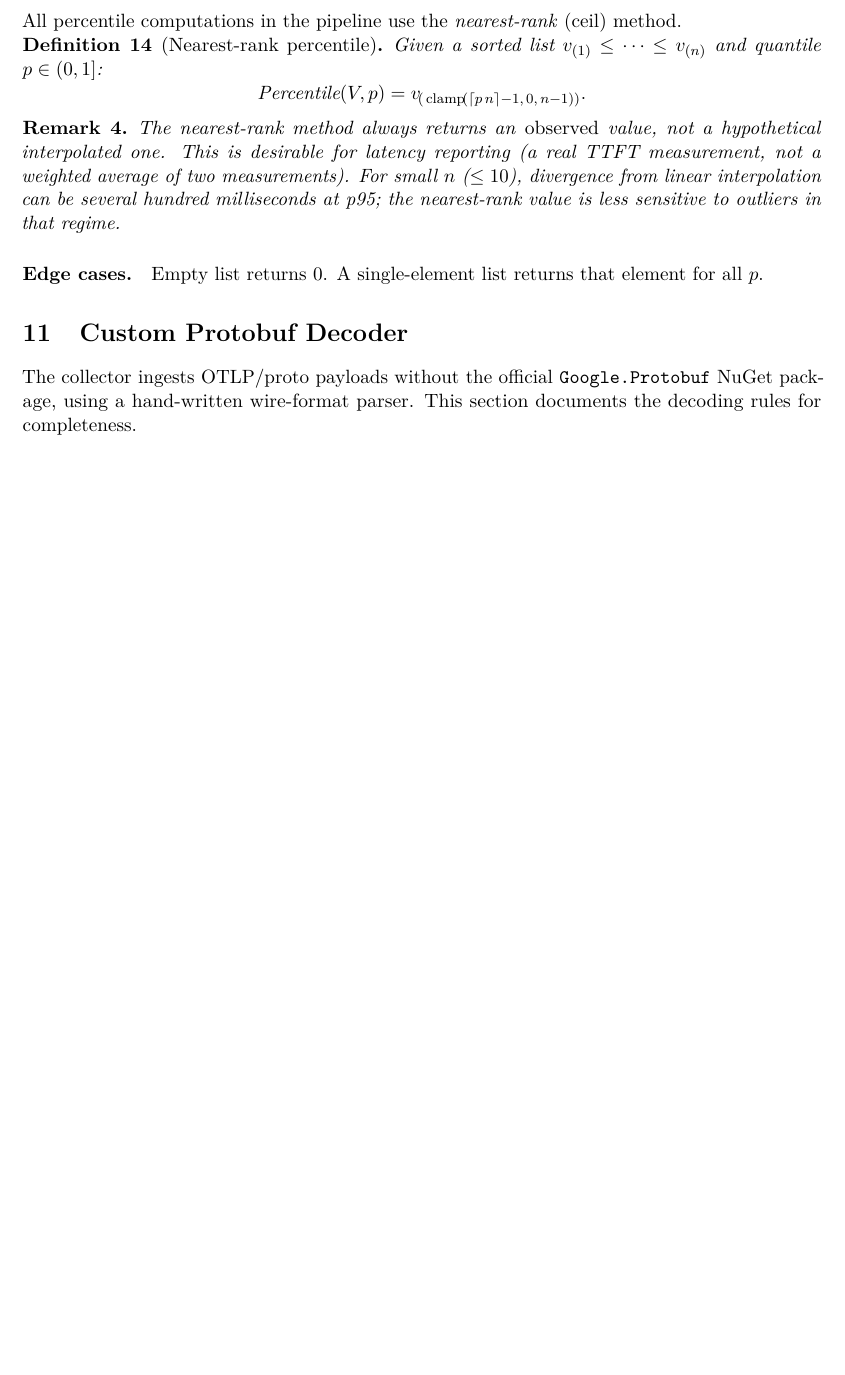
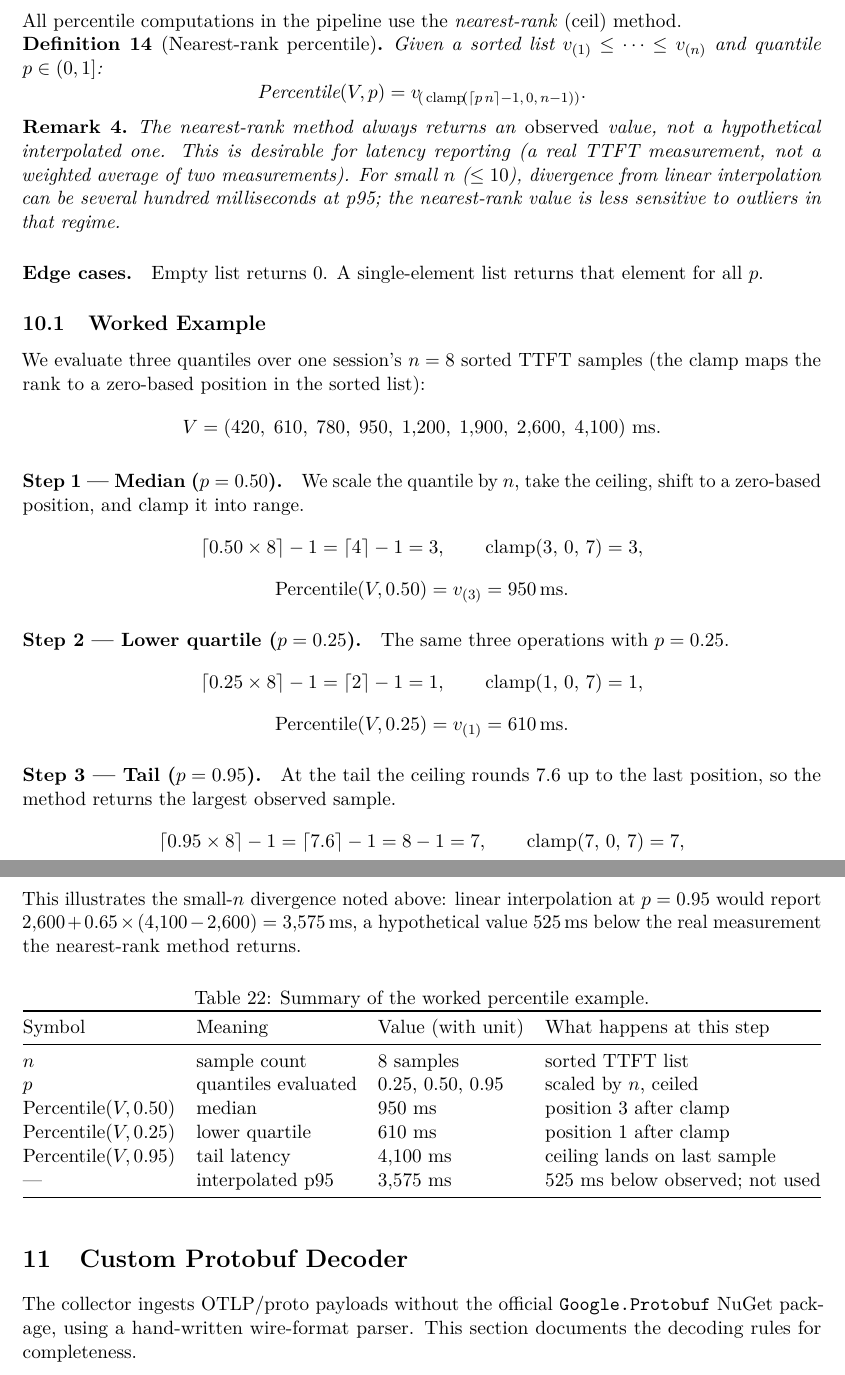
Before and after one commit to konradcinkusz/CopilotScope, a LaTeX document (research/articles/quality_measurement_framework.tex): part of page 20 of 23 before the commit and two parts of pages 20 and 21 of 24 after it, the two joined at a grey line, cut so that both start at the same text, the shorter picture padded with empty space. Compiled offline with pdfLaTeX.

Commit message:
Add worked example to Section 10 (Order-Statistic Percentile)
Adds a walkthrough of three quantiles (p25, p50, p95) over an 8-sample
sorted TTFT list, showing rank scaling, ceiling, zero-based shift, and
clamp on separate lines, plus the interpolation comparison quantifying
the remark about small-n divergence, and a summary table
(tab:percentile-worked).

Co-Authored-By: Claude Fable 5 <noreply@anthropic.com>
Claude-Session: https://claude.ai/code/session_01SJrWBox95WwPcrGXuA87Hv

```diff
--- a/research/articles/quality_measurement_framework.tex
+++ b/research/articles/quality_measurement_framework.tex
@@ -1577,6 +1577,75 @@ sensitive to outliers in that regime.
 
 \paragraph{Edge cases.}
 Empty list returns~0.  A single-element list returns that element for all~$p$.
+
+\subsection{Worked Example}
+\label{sec:percentile-example}
+
+We evaluate three quantiles over one session's $n = 8$ sorted TTFT
+samples (the clamp maps the rank to a zero-based position in the sorted
+list):
+\[
+  V = (420,\; 610,\; 780,\; 950,\; 1{,}200,\; 1{,}900,\; 2{,}600,\; 4{,}100)\ \text{ms}.
+\]
+
+\paragraph{Step 1 --- Median ($p = 0.50$).}
+We scale the quantile by $n$, take the ceiling, shift to a zero-based
+position, and clamp it into range.
+\[
+  \lceil 0.50 \times 8 \rceil - 1 = \lceil 4 \rceil - 1 = 3,
+  \qquad
+  \clamp{3}{0}{7} = 3,
+\]
+\[
+  \text{Percentile}(V, 0.50) = v_{(3)} = 950\,\text{ms}.
+\]
+
+\paragraph{Step 2 --- Lower quartile ($p = 0.25$).}
+The same three operations with $p = 0.25$.
+\[
+  \lceil 0.25 \times 8 \rceil - 1 = \lceil 2 \rceil - 1 = 1,
+  \qquad
+  \clamp{1}{0}{7} = 1,
+\]
+\[
+  \text{Percentile}(V, 0.25) = v_{(1)} = 610\,\text{ms}.
+\]
+
+\paragraph{Step 3 --- Tail ($p = 0.95$).}
+At the tail the ceiling rounds $7.6$ up to the last position, so the
+method returns the largest observed sample.
+\[
+  \lceil 0.95 \times 8 \rceil - 1 = \lceil 7.6 \rceil - 1 = 8 - 1 = 7,
+  \qquad
+  \clamp{7}{0}{7} = 7,
+\]
+\[
+  \text{Percentile}(V, 0.95) = v_{(7)} = 4{,}100\,\text{ms}.
+\]
+
+This illustrates the small-$n$ divergence noted above: linear
+interpolation at $p = 0.95$ would report
+$2{,}600 + 0.65 \times (4{,}100 - 2{,}600) = 3{,}575\,\text{ms}$, a
+hypothetical value $525\,\text{ms}$ below the real measurement the
+nearest-rank method returns.
+
+\begin{table}[h!]
+\centering
+\caption{Summary of the worked percentile example.}
+\label{tab:percentile-worked}
+\begin{tabular}{@{}llll@{}}
+\toprule
+Symbol & Meaning & Value (with unit) & What happens at this step \\
+\midrule
+$n$ & sample count & 8 samples & sorted TTFT list \\
+$p$ & quantiles evaluated & 0.25, 0.50, 0.95 & scaled by $n$, ceiled \\
+$\text{Percentile}(V, 0.50)$ & median & 950 ms & position 3 after clamp \\
+$\text{Percentile}(V, 0.25)$ & lower quartile & 610 ms & position 1 after clamp \\
+$\text{Percentile}(V, 0.95)$ & tail latency & 4{,}100 ms & ceiling lands on last sample \\
+--- & interpolated p95 & 3{,}575 ms & 525 ms below observed; not used \\
+\bottomrule
+\end{tabular}
+\end{table}
 
 % ------------------------------------------------------------
 \section{Custom Protobuf Decoder}
```
